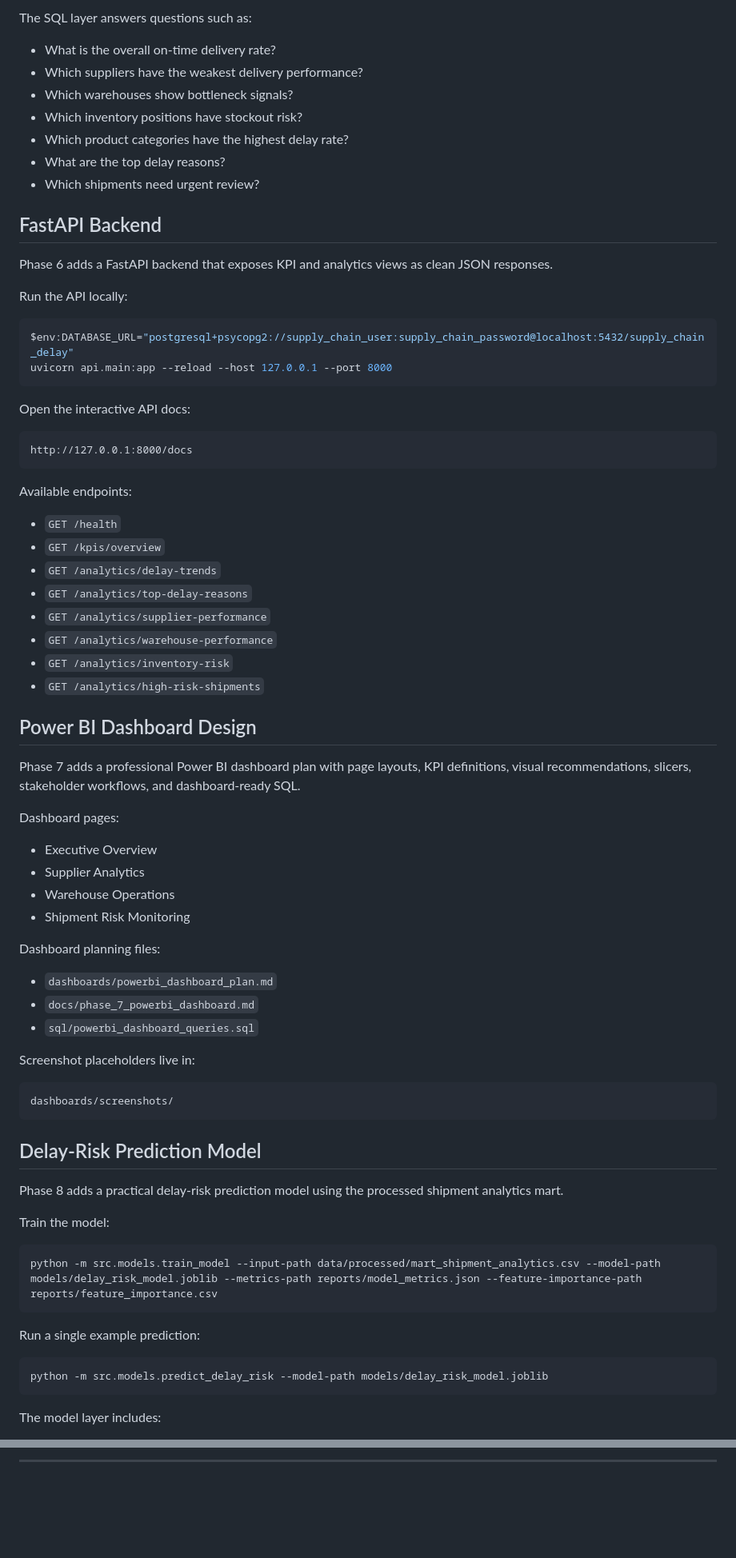
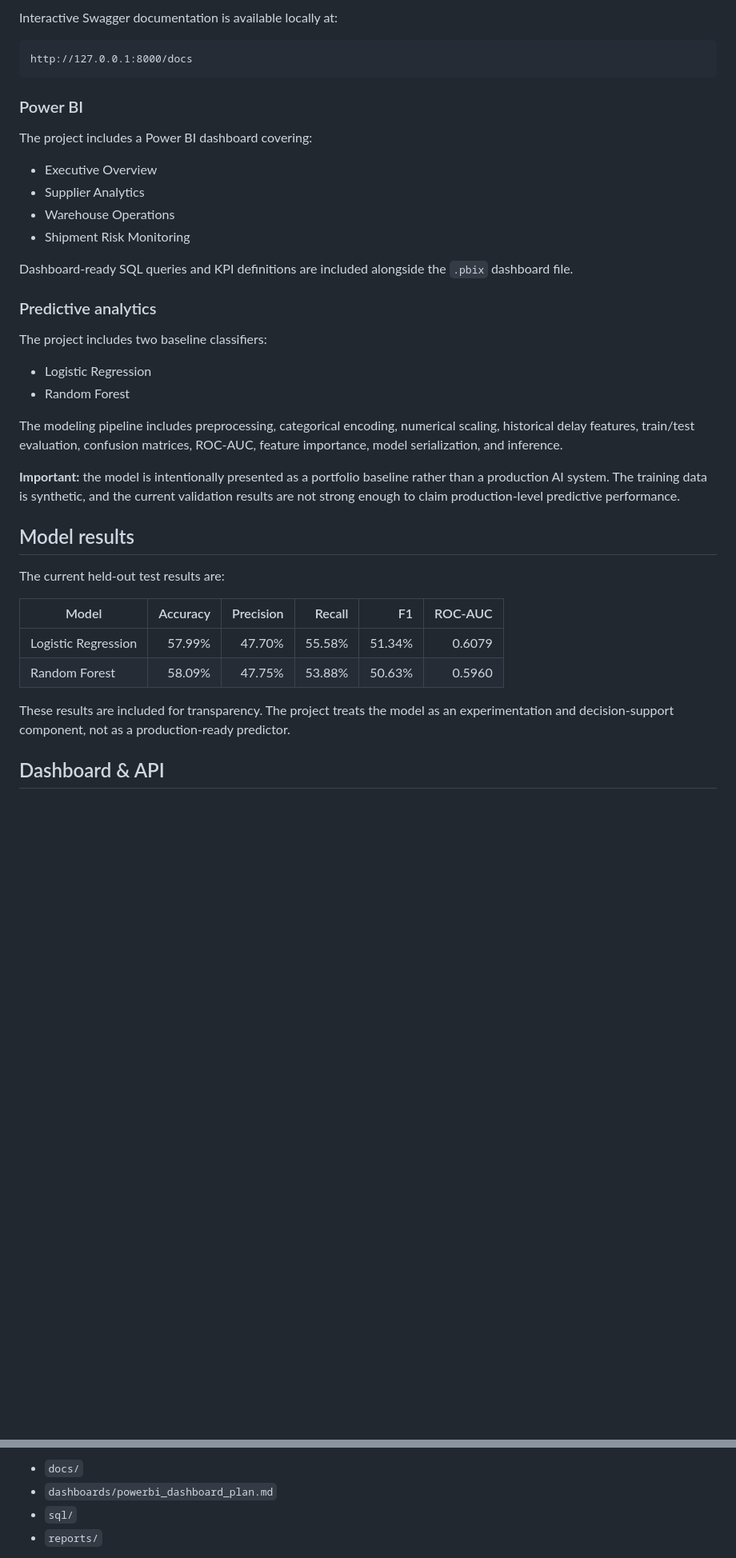
Before and after one commit to Sahil-dub/supply-chain-delay-intelligence-platform, a Markdown page: README.md, 2 parts joined by grey strips. Shown at 80% size. Rendered like a GitHub page; blank space fills up the shorter version.

````diff
--- a/README.md
+++ b/README.md
@@ -118,79 +84,41 @@ psql $env:DATABASE_URL -f sql/analytics_queries.sql
-The SQL layer answers questions such as:
-
-- What is the overall on-time delivery rate?
-- Which suppliers have the weakest delivery performance?
-- Which warehouses show bottleneck signals?
-- Which inventory positions have stockout risk?
-- Which product categories have the highest delay rate?
-- What are the top delay reasons?
-- Which shipments need urgent review?
-
-## FastAPI Backend
-
-Phase 6 adds a FastAPI backend that exposes KPI and analytics views as clean JSON responses.
-
-Run the API locally:
-
-```powershell
-$env:DATABASE_URL="postgresql+psycopg2://supply_chain_user:supply_chain_password@localhost:5432/supply_chain_delay"
-uvicorn api.main:app --reload --host 127.0.0.1 --port 8000
-```
-
-Open the interactive API docs:
+Interactive Swagger documentation is available locally at:
 
 ```text
 http://127.0.0.1:8000/docs
 ```
 
-Available endpoints:
+### Power BI
 
-- `GET /health`
-- `GET /kpis/overview`
-- `GET /analytics/delay-trends`
-- `GET /analytics/top-delay-reasons`
-- `GET /analytics/supplier-performance`
-- `GET /analytics/warehouse-performance`
-- `GET /analytics/inventory-risk`
-- `GET /analytics/high-risk-shipments`
-
-## Power BI Dashboard Design
-
-Phase 7 adds a professional Power BI dashboard plan with page layouts, KPI definitions, visual recommendations, slicers, stakeholder workflows, and dashboard-ready SQL.
-
-Dashboard pages:
+The project includes a Power BI dashboard covering:
 
 - Executive Overview
 - Supplier Analytics
 - Warehouse Operations
 - Shipment Risk Monitoring
 
-Dashboard planning files:
+Dashboard-ready SQL queries and KPI definitions are included alongside the `.pbix` dashboard file.
 
-- `dashboards/powerbi_dashboard_plan.md`
-- `docs/phase_7_powerbi_dashboard.md`
-- `sql/powerbi_dashboard_queries.sql`
+### Predictive analytics
 
-Screenshot placeholders live in:
+The project includes two baseline classifiers:
 
-```text
-dashboards/screenshots/
-```
+- Logistic Regression
+- Random Forest
 
-## Delay-Risk Prediction Model
+The modeling pipeline includes preprocessing, categorical encoding, numerical scaling, historical delay features, train/test evaluation, confusion matrices, ROC-AUC, feature importance, model serialization, and inference.
 
-Phase 8 adds a practical delay-risk prediction model using the processed shipment analytics mart.
+**Important:** the model is intentionally presented as a portfolio baseline rather than a production AI system. The training data is synthetic, and the current validation results are not strong enough to claim production-level predictive performance.
 
-Train the model:
+## Model results
 
-```powershell
-python -m src.models.train_model --input-path data/processed/mart_shipment_analytics.csv --model-path models/delay_risk_model.joblib --metrics-path reports/model_metrics.json --feature-importance-path reports/feature_importance.csv
-```
+The current held-out test results are:
 
-Run a single example prediction:
+| Model | Accuracy | Precision | Recall | F1 | ROC-AUC |
+|---|---:|---:|---:|---:|---:|
+| Logistic Regression | 57.99% | 47.70% | 55.58% | 51.34% | 0.6079 |
+| Random Forest | 58.09% | 47.75% | 53.88% | 50.63% | 0.5960 |
 
-```powershell
-python -m src.models.predict_delay_risk --model-path models/delay_risk_model.joblib
-```
+These results are included for transparency. The project treats the model as an experimentation and decision-support component, not as a production-ready predictor.
 
-The model layer includes:
+## Dashboard & API
 
@@ -372,3 +333,6 @@ Final dashboard screenshots and documentation polish will be added in later phas
 
----
+- `docs/`
+- `dashboards/powerbi_dashboard_plan.md`
+- `sql/`
+- `reports/`
 
````
Also changed, not shown: other parts of README.md (+189 -198 lines).
